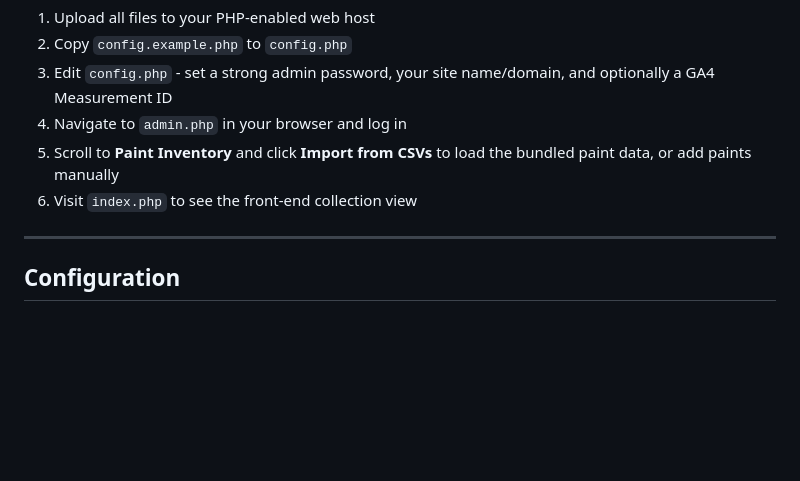
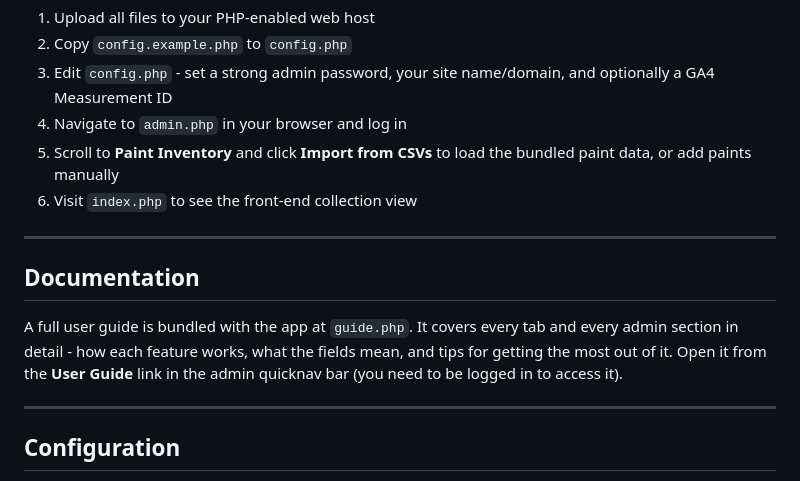
Before and after one commit to waaagh-co/waaaghPaints, a Markdown page: README.md, the part around the change. Drawn GitHub-style; blank space fills up the shorter version.

Commit message:
update readme to instruct how to use the guide once installed

```diff
--- a/README.md
+++ b/README.md
@@ -76,6 +76,15 @@ point a virtual host at the folder. The app has no special requirements beyond P
 5. Scroll to **Paint Inventory** and click **Import from CSVs** to load the bundled paint data,
    or add paints manually
 6. Visit `index.php` to see the front-end collection view
+
+---
+
+## Documentation
+
+A full user guide is bundled with the app at `guide.php`. It covers every tab and every admin
+section in detail - how each feature works, what the fields mean, and tips for getting the most
+out of it. Open it from the **User Guide** link in the admin quicknav bar (you need to be logged
+in to access it).
 
 ---
 
```
